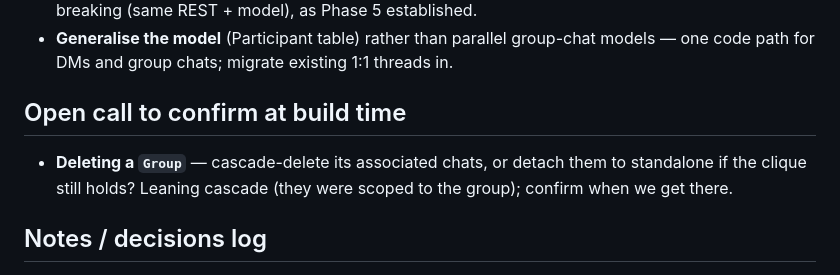
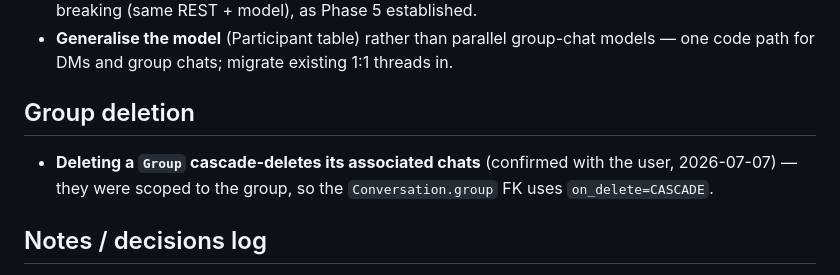
Before and after one commit to Sam-GitHuber/TimeLine, a Markdown page: docs/phases/phase-6a-group-messaging.md, the part around the change. Rendered like a GitHub page.

Commit message:
Docs: Phase 6a implementation plan + lock group-delete cascade
Add the task-by-task implementation plan (17 tasks: additive model
generalisation, data migration, membership state-machine helpers,
endpoints, connect/disconnect/block hooks, group lifecycle, and the
frontend drawer extensions), and record the agreed group-delete cascade
decision in the phase doc.

Co-Authored-By: Claude Opus 4.8 <noreply@anthropic.com>
Claude-Session: https://claude.ai/code/session_015xGu8oYcTtymEGsKfQRYtM

```diff
--- a/docs/phases/phase-6a-group-messaging.md
+++ b/docs/phases/phase-6a-group-messaging.md
@@ -270,11 +270,11 @@ The Phase 5 messaging companion drawer (`MessagesDrawer.jsx`, driven by
 - **Generalise the model** (Participant table) rather than parallel group-chat
   models — one code path for DMs and group chats; migrate existing 1:1 threads in.
 
-## Open call to confirm at build time
+## Group deletion
 
-- **Deleting a `Group`** — cascade-delete its associated chats, or detach them to
-  standalone if the clique still holds? Leaning cascade (they were scoped to the
-  group); confirm when we get there.
+- **Deleting a `Group` cascade-deletes its associated chats** (confirmed with the
+  user, 2026-07-07) — they were scoped to the group, so the `Conversation.group`
+  FK uses `on_delete=CASCADE`.
 
 ## Notes / decisions log
 
```
Also changed, not shown: 1 other file.
